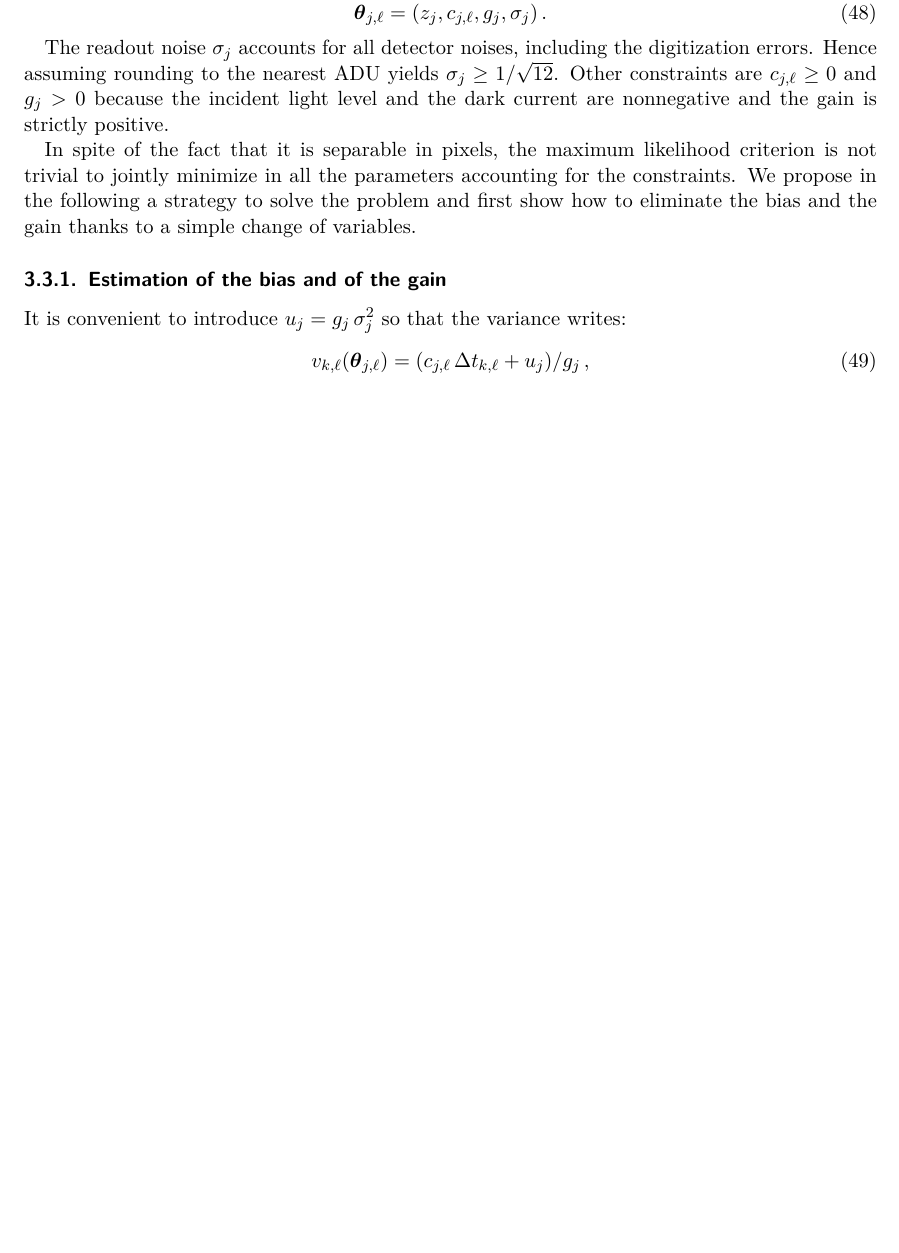
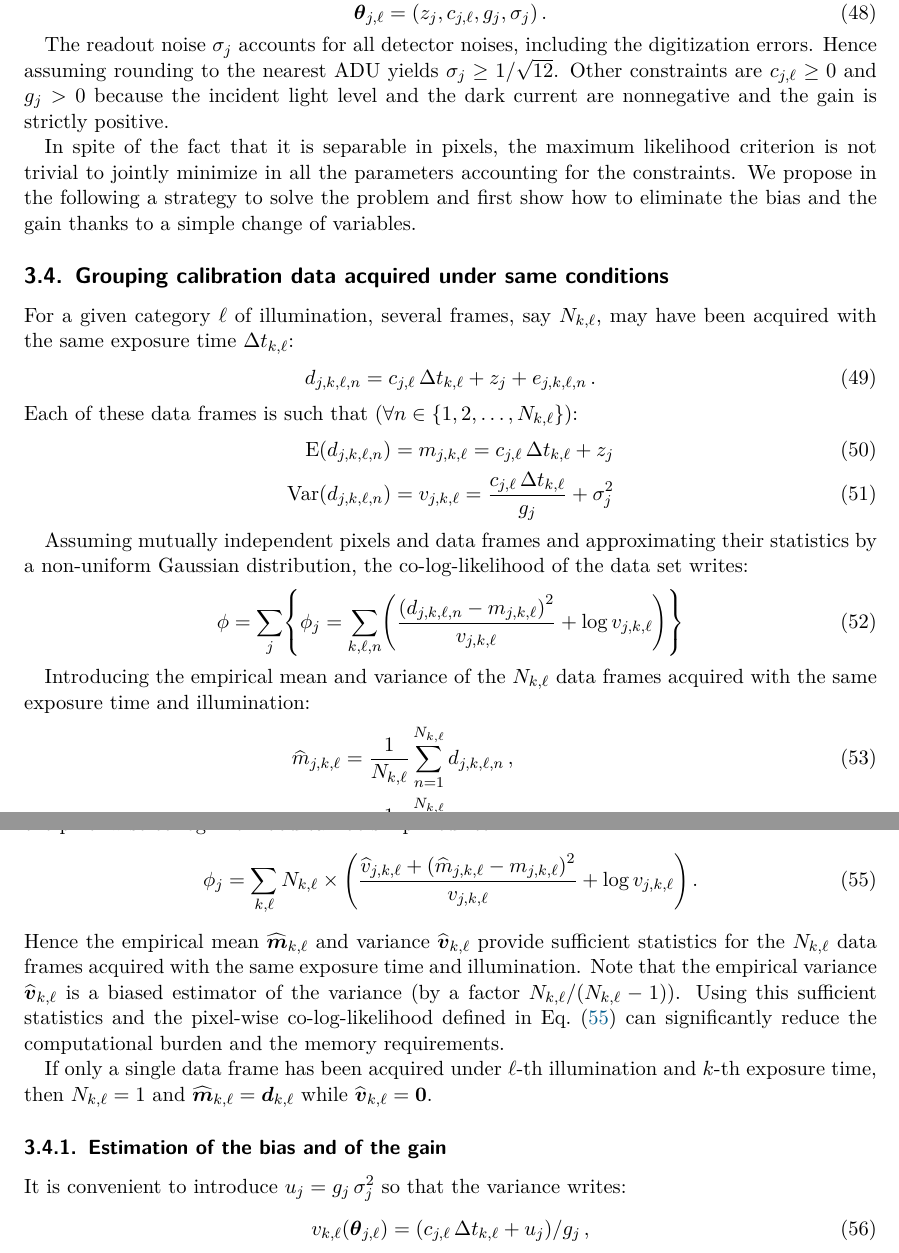
Before and after one commit to emmt/ScientificDetectors.jl, a LaTeX document (tex/detector-calibration.tex): part of page 11 of 25 before the commit and two parts of pages 11 and 12 of 26 after it, the two joined at a grey line, cut so that both start at the same text, the shorter picture padded with empty space. Compiled offline with pdfLaTeX.

Commit message:
Introduce empirical mean and variance to simplify expressions

```diff
--- a/tex/detector-calibration.tex
+++ b/tex/detector-calibration.tex
@@ -1067,3 +1067,43 @@ problem and first show how to eliminate the bias and the gain thanks to a
 simple change of variables.
 
 
+\subsection{Grouping calibration data acquired under same conditions}
+
+For a given category $\ell$ of illumination, several frames, say $N_{k,\ell}$,
+may have been acquired with the same exposure time $\Delta t_{k,\ell}$:
+\begin{equation}
+  d_{j,k,\ell,n} = c_{j,\ell}\,\Delta t_{k,\ell} + z_j + e_{j,k,\ell,n} \, .
+\end{equation}
+Each of these data frames is such that ($\forall n \in
+\Brace{1,2,\ldots,N_{k,\ell}}$):
+\begin{align}
+  \Expect*{d_{j,k,\ell,n}} &= m_{j,k,\ell} = c_{j,\ell}\,\Delta t_{k,\ell} + z_j\\
+  \Var*{d_{j,k,\ell,n}}
+   &= v_{j,k,\ell}
+   = \frac{c_{j,\ell}\,\Delta t_{k,\ell}}{g_j} + \sigma_j^2
+\end{align}
+
+Assuming mutually independent pixels and data frames and approximating their
+statistics by a non-uniform Gaussian distribution, the co-log-likelihood of the
+data set writes:
+\begin{align}
+  \phi &= \sum_{j} \Brace*{
+    \phi_j =
+    \sum_{k,\ell,n} \Paren*{
+      \frac{\Paren*{d_{j,k,\ell,n} - m_{j,k,\ell}}^2}{v_{j,k,\ell}}
+      + \log v_{j,k,\ell}
+    }
+  }
+\end{align}
+
+Introducing the empirical mean and variance of the $N_{k,\ell}$ data frames
+acquired with the same exposure time and illumination:
+\begin{align}
+  \label{eq:sample-mean}
+  \estim{m}_{j,k,\ell}
+  &= \frac{1}{N_{k,\ell}} \sum_{n=1}^{N_{k,\ell}} d_{j,k,\ell,n} \, , \\
+  \label{eq:sample-variance}
+  \estim{v}_{j,k,\ell}
+  &= \frac{1}{N_{k,\ell}}\sum_{n=1}^{N_{k,\ell}}
+    \Paren*{d_{j,k,\ell,n} - \estim{m}_{j,k,\ell}}^2 \, ,
+\end{align}
@@ -1070,3 +1115,29 @@ simple change of variables.
+\begin{align}
+  \label{eq:pixelwise-cologlikelihood}
+  \phi_j =
+  \sum_{k,\ell} N_{k,\ell}\times\Paren*{
+    \frac{
+      \estim{v}_{j,k,\ell}
+      + \Paren*{\estim{m}_{j,k,\ell} - m_{j,k,\ell}}^2
+    }{
+      v_{j,k,\ell}
+    }
+    + \log v_{j,k,\ell}
+  } \, .
+\end{align}
+Hence the empirical mean $\estim{\V m}_{k,\ell}$ and variance  $\estim{\V
+v}_{k,\ell}$ provide sufficient statistics for the $N_{k,\ell}$ data frames
+acquired with the same exposure time and illumination.  Note that the empirical
+variance  $\estim{\V v}_{k,\ell}$ is a biased estimator of the variance (by a
+factor $N_{k,\ell}/(N_{k,\ell} - 1)$).  Using this sufficient statistics and the
+pixel-wise co-log-likelihood defined in Eq.~\eqref{eq:pixelwise-cologlikelihood}
+can significantly reduce the computational burden and the memory requirements.
+
+If only a single data frame has been acquired under $\ell$-th illumination and
+$k$-th exposure time, then $N_{k,\ell} = 1$ and $\estim{\V m}_{k,\ell} = \V
+d_{k,\ell}$ while $\estim{\V v}_{k,\ell} = \V0$.
+
+
 \subsubsection{Estimation of the bias and of the gain}
 
 It is convenient to introduce $u_j = g_j\,\sigma^2_j$ so that the variance
```
Also changed, not shown: tex/detector-calibration.tex (5 more changed lines).
